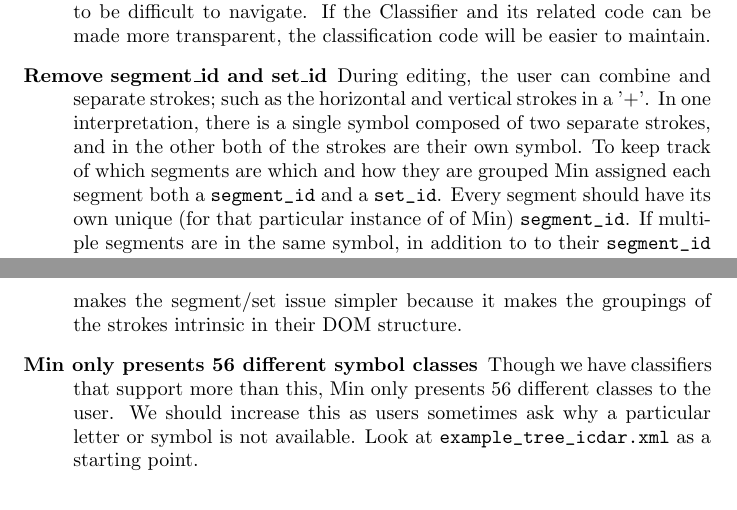
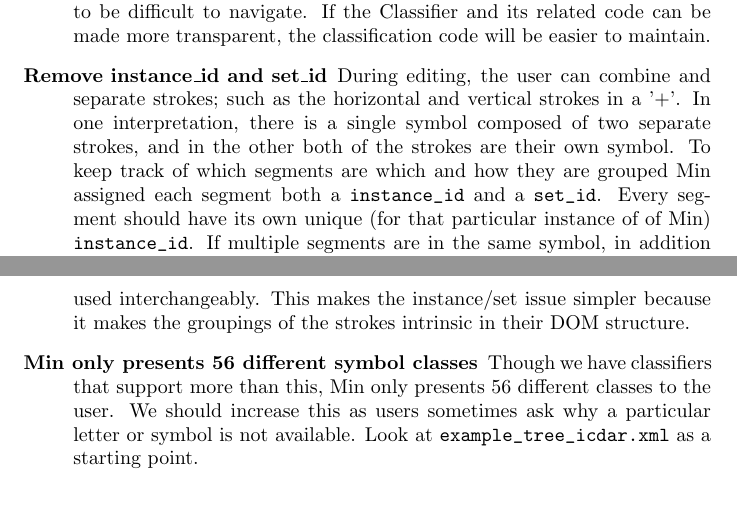
Before and after one commit to DPRL/min, a LaTeX document (pen_entry/doc/refactor.tex): two parts of pages 7 and 8 of 8, joined at a grey line, cut so that both start at the same text. Compiled offline with pdfLaTeX.

Commit message:
Corrected 'segment_id' to 'instance_id'.

```diff
--- a/pen_entry/doc/refactor.tex
+++ b/pen_entry/doc/refactor.tex
@@ -284,13 +284,13 @@ the event system refactoring.
         classification to be difficult to navigate. If the Classifier and its
         related code can be made more transparent, the classification code will
         be easier to maintain.
-    \item[Remove segment\_id and set\_id] During editing, the
+    \item[Remove instance\_id and set\_id] During editing, the
         user can combine and separate strokes; such as the horizontal and
         vertical strokes in a '+'. In one interpretation, there is a single
         symbol composed of two separate strokes, and in the other both of the
         strokes are their own symbol. To keep track of which segments are which
         and how they are grouped Min assigned each segment both a
-        \verb+segment_id+ and a \verb+set_id+. Every segment should have its own
-        unique (for that particular instance of of Min) \verb+segment_id+. If multiple segments are in the
-        same symbol, in addition to to their \verb+segment_id+ they will share
+        \verb+instance_id+ and a \verb+set_id+. Every segment should have its own
+        unique (for that particular instance of of Min) \verb+instance_id+. If multiple segments are in the
+        same symbol, in addition to to their \verb+instance_id+ they will share
         a \verb+set_id+. The problem is that maintaining these numbers properly
@@ -303,7 +303,7 @@ the event system refactoring.
         Wikipedia provides a good overview of composite pattern, but a quick
         summary is that the composite pattern is a way to give singular objects
         and multiple objects the same interface, so they can be used
-        interchangeably. This makes the segment/set issue simpler because it
+        interchangeably. This makes the instance/set issue simpler because it
         makes the groupings of the strokes intrinsic in their DOM structure.  % reword?
     \item[Min only presents 56 different symbol classes] Though we have
          classifiers that support more than this, Min only presents 56 different
```
Also changed, not shown: pen_entry/doc/refactor.tex (4 more changed lines).
